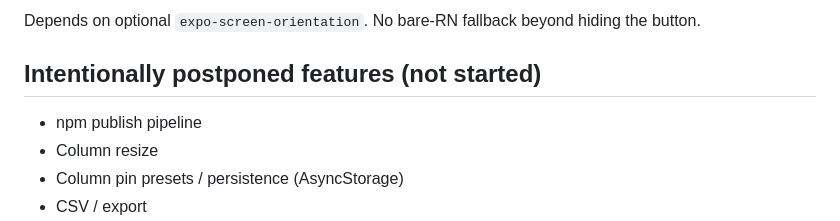
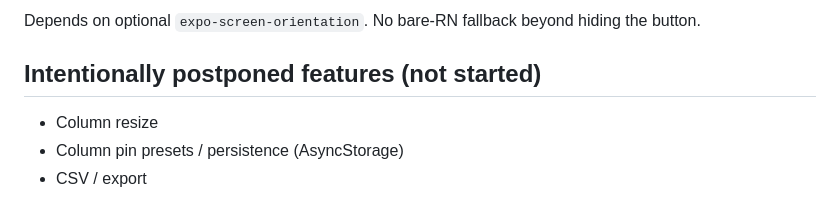
Before and after one commit to melihmuratpesmen/expo-modern-table, a Markdown page: docs/DEFERRED.md, the part around the change. Drawn GitHub-style.

Commit message:
Remove published npm item from deferred list.
Co-authored-by: Cursor <cursoragent@cursor.com>

```diff
--- a/docs/DEFERRED.md
+++ b/docs/DEFERRED.md
@@ -87,7 +87,6 @@ Depends on optional `expo-screen-orientation`. No bare-RN fallback beyond hiding
 
 ## Intentionally postponed features (not started)
 
-- npm publish pipeline
 - Column resize
 - Column pin presets / persistence (AsyncStorage)
 - CSV / export
```
